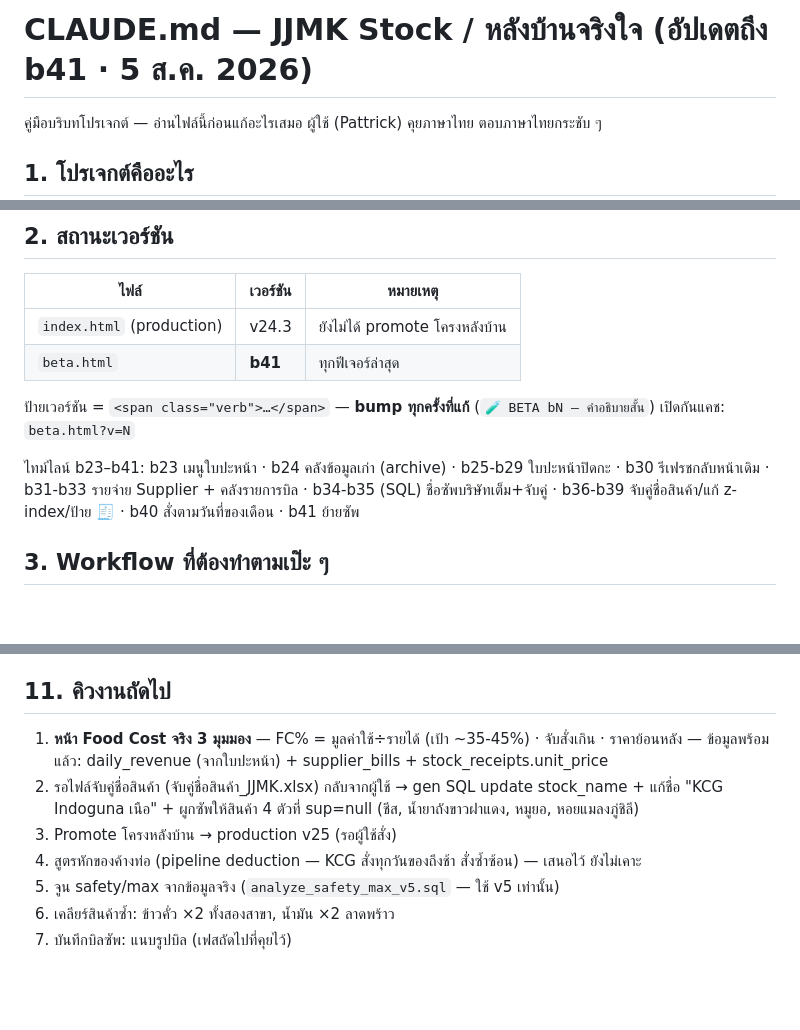
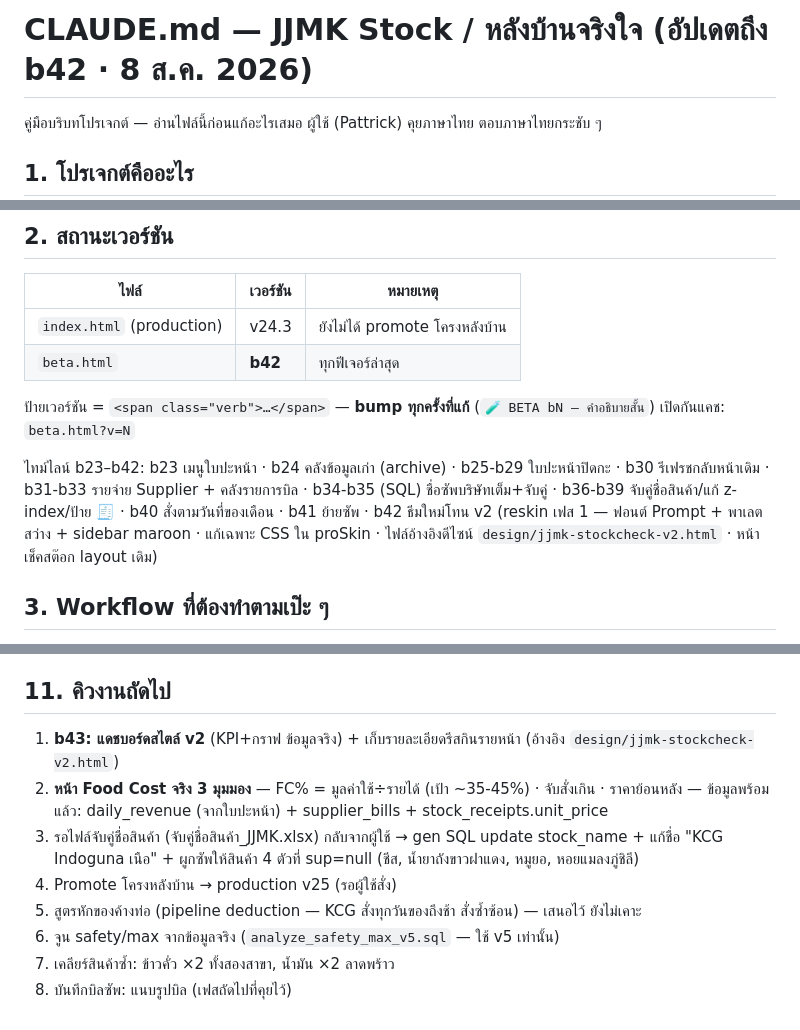
Before and after one commit to thananant/jjmk-stock, a Markdown page: CLAUDE.md, 3 parts joined by grey strips. GitHub-like rendering; blank space fills up the shorter version.

Commit message:
CLAUDE.md: อัปเดตถึง b42 + กลับคำเรื่อง dashboard (b43) + คิวงานใหม่
Co-Authored-By: Claude Fable 5 <noreply@anthropic.com>

```diff
--- a/CLAUDE.md
+++ b/CLAUDE.md
@@ -1,4 +1,4 @@
-# CLAUDE.md — JJMK Stock / หลังบ้านจริงใจ (อัปเดตถึง b41 · 5 ส.ค. 2026)
+# CLAUDE.md — JJMK Stock / หลังบ้านจริงใจ (อัปเดตถึง b42 · 8 ส.ค. 2026)
 
 คู่มือบริบทโปรเจกต์ — อ่านไฟล์นี้ก่อนแก้อะไรเสมอ
 ผู้ใช้ (Pattrick) คุยภาษาไทย ตอบภาษาไทยกระชับ ๆ
@@ -21,14 +21,15 @@
 | ไฟล์ | เวอร์ชัน | หมายเหตุ |
 |---|---|---|
 | `index.html` (production) | v24.3 | ยังไม่ได้ promote โครงหลังบ้าน |
-| `beta.html` | **b41** | ทุกฟีเจอร์ล่าสุด |
+| `beta.html` | **b42** | ทุกฟีเจอร์ล่าสุด |
 
 ป้ายเวอร์ชัน = `<span class="verb">…</span>` — **bump ทุกครั้งที่แก้** (`🧪 BETA bN — คำอธิบายสั้น`)
 เปิดกันแคช: `beta.html?v=N`
 
-ไทม์ไลน์ b23–b41: b23 เมนูใบปะหน้า · b24 คลังข้อมูลเก่า (archive) · b25-b29 ใบปะหน้าปิดกะ ·
+ไทม์ไลน์ b23–b42: b23 เมนูใบปะหน้า · b24 คลังข้อมูลเก่า (archive) · b25-b29 ใบปะหน้าปิดกะ ·
 b30 รีเฟรชกลับหน้าเดิม · b31-b33 รายจ่าย Supplier + คลังรายการบิล · b34-b35 (SQL) ชื่อซัพบริษัทเต็ม+จับคู่ ·
-b36-b39 จับคู่ชื่อสินค้า/แก้ z-index/ป้าย 🧾 · b40 สั่งตามวันที่ของเดือน · b41 ย้ายซัพ
+b36-b39 จับคู่ชื่อสินค้า/แก้ z-index/ป้าย 🧾 · b40 สั่งตามวันที่ของเดือน · b41 ย้ายซัพ ·
+b42 ธีมใหม่โทน v2 (reskin เฟส 1 — ฟอนต์ Prompt + พาเลตสว่าง + sidebar maroon · แก้เฉพาะ CSS ใน proSkin · ไฟล์อ้างอิงดีไซน์ `design/jjmk-stockcheck-v2.html` · หน้าเช็คสต๊อก layout เดิม)
 
 ## 3. Workflow ที่ต้องทำตามเป๊ะ ๆ
 
@@ -137,11 +138,12 @@ b36-b39 จับคู่ชื่อสินค้า/แก้ z-index/ป
 
 ## 11. คิวงานถัดไป
 
-1. **หน้า Food Cost จริง 3 มุมมอง** — FC% = มูลค่าใช้÷รายได้ (เป้า ~35-45%) · จับสั่งเกิน · ราคาย้อนหลัง —
+1. **b43: แดชบอร์ดสไตล์ v2** (KPI+กราฟ ข้อมูลจริง) + เก็บรายละเอียดรีสกินรายหน้า (อ้างอิง `design/jjmk-stockcheck-v2.html`)
+2. **หน้า Food Cost จริง 3 มุมมอง** — FC% = มูลค่าใช้÷รายได้ (เป้า ~35-45%) · จับสั่งเกิน · ราคาย้อนหลัง —
    ข้อมูลพร้อมแล้ว: daily_revenue (จากใบปะหน้า) + supplier_bills + stock_receipts.unit_price
-2. รอไฟล์จับคู่ชื่อสินค้า (จับคู่ชื่อสินค้า_JJMK.xlsx) กลับจากผู้ใช้ → gen SQL update stock_name + แก้ชื่อ "KCG Indoguna เนือ" + ผูกซัพให้สินค้า 4 ตัวที่ sup=null (ชีส, น้ำยาถังขาวฝาแดง, หมูยอ, หอยแมลงภู่ชิลี)
-3. Promote โครงหลังบ้าน → production v25 (รอผู้ใช้สั่ง)
-4. สูตรหักของค้างท่อ (pipeline deduction — KCG สั่งทุกวันของถึงช้า สั่งซ้ำซ้อน) — เสนอไว้ ยังไม่เคาะ
-5. จูน safety/max จากข้อมูลจริง (`analyze_safety_max_v5.sql` — ใช้ v5 เท่านั้น)
-6. เคลียร์สินค้าซ้ำ: ข้าวคั่ว ×2 ทั้งสองสาขา, น้ำมัน ×2 ลาดพร้าว
-7. บันทึกบิลซัพ: แนบรูปบิล (เฟสถัดไปที่คุยไว้)
+3. รอไฟล์จับคู่ชื่อสินค้า (จับคู่ชื่อสินค้า_JJMK.xlsx) กลับจากผู้ใช้ → gen SQL update stock_name + แก้ชื่อ "KCG Indoguna เนือ" + ผูกซัพให้สินค้า 4 ตัวที่ sup=null (ชีส, น้ำยาถังขาวฝาแดง, หมูยอ, หอยแมลงภู่ชิลี)
+4. Promote โครงหลังบ้าน → production v25 (รอผู้ใช้สั่ง)
+5. สูตรหักของค้างท่อ (pipeline deduction — KCG สั่งทุกวันของถึงช้า สั่งซ้ำซ้อน) — เสนอไว้ ยังไม่เคาะ
+6. จูน safety/max จากข้อมูลจริง (`analyze_safety_max_v5.sql` — ใช้ v5 เท่านั้น)
+7. เคลียร์สินค้าซ้ำ: ข้าวคั่ว ×2 ทั้งสองสาขา, น้ำมัน ×2 ลาดพร้าว
+8. บันทึกบิลซัพ: แนบรูปบิล (เฟสถัดไปที่คุยไว้)
```
Also changed, not shown: other parts of CLAUDE.md (+1 -1 lines).
